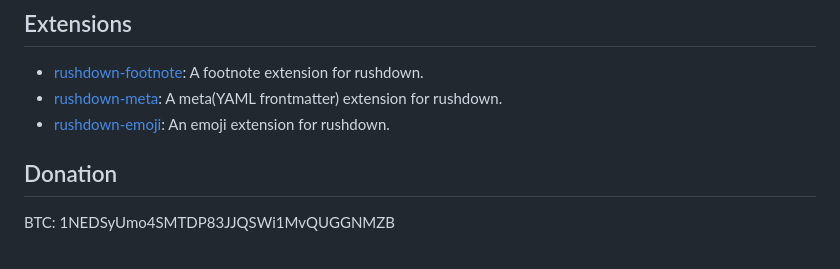
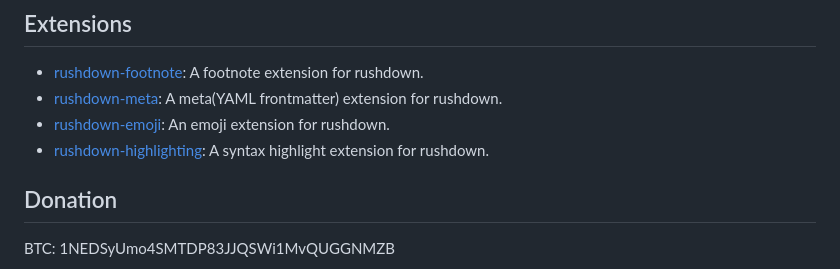
Before and after one commit to yuin/rushdown, a Markdown page: README.md, the part around the change. Drawn GitHub-style.

Commit message:
docs: add rushdown-highlighting to README

```diff
--- a/README.md
+++ b/README.md
@@ -415,6 +415,7 @@ HtmlRenderer constructor function can take these arguments if needed, in any ord
 - [rushdown-footnote](https://crates.io/crates/rushdown-footnote): A footnote extension for rushdown.
 - [rushdown-meta](https://crates.io/crates/rushdown-meta): A meta(YAML frontmatter) extension for rushdown.
 - [rushdown-emoji](https://crates.io/crates/rushdown-emoji): An emoji extension for rushdown.
+- [rushdown-highlighting](https://crates.io/crates/rushdown-highlighting): A syntax highlight extension for rushdown.
 
 ## Donation
 BTC: 1NEDSyUmo4SMTDP83JJQSWi1MvQUGGNMZB
```
